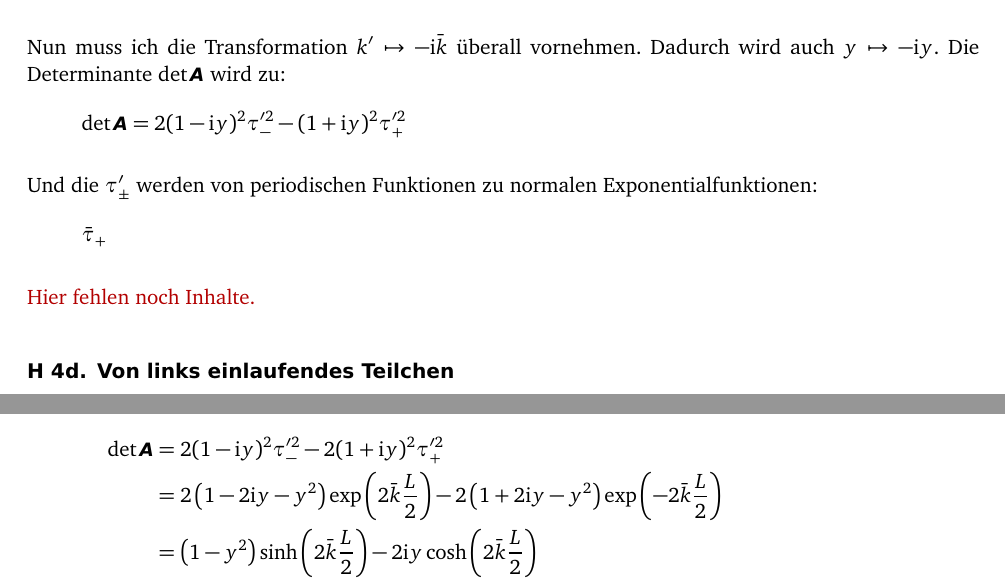
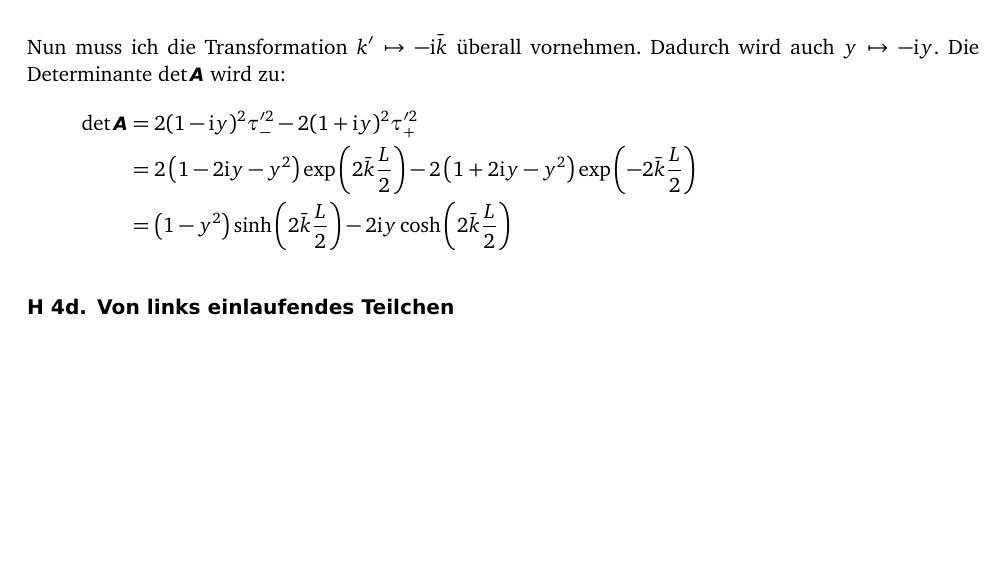
Before and after one commit to martin-ueding/physik421-Zettel, a LaTeX document (physik421-03-Martin.tex): two parts of pages 5 and 6 of 6 before the commit and part of page 5 of 6 after it, the two joined at a grey line, cut so that both start at the same text, the shorter picture padded with empty space. Compiled offline with pdfLaTeX; an older LaTeX class or package is replaced by its successor.

Commit message:
Zusammenhängender Fluss

```diff
--- a/physik421-03-Martin.tex
+++ b/physik421-03-Martin.tex
@@ -306,17 +306,12 @@ Ich glaube, Paul hat $\bar k$ und $k'$ genau anders herum.
 
 Nun muss ich die Transformation $k' \mapsto - \ii \bar k$ überall vornehmen.
 Dadurch wird auch $y \mapsto -\ii y$. Die Determinante $\detA$ wird zu:
-\[
-	\detA = 2(1-\ii y)^2 \tau_-^{\prime2} - (1+\ii y)^2 \tau_+^{\prime 2}
-\]
-
-Und die $\tau_\pm'$ werden von periodischen Funktionen zu normalen
-Exponentialfunktionen:
 \begin{align*}
-	\bar\tau_+
+	\detA
+	&= 2 (1-\ii y)^2 \tau_-^{\prime2} - 2(1+\ii y)^2 \tau_+^{\prime2} \\
+	&= 2 \del{1 - 2\ii y - y^2} \exp\del{2 \bar k \frac L2} - 2 \del{1 + 2\ii y - y^2} \exp\del{- 2 \bar k \frac L2} \\
+	&= \del{1-y^2} \sinh\del{2 \bar k \frac L2} - 2 \ii y \cosh\del{2 \bar k \frac L2}
 \end{align*}
-
-\fehlt
 
 \subsection{Von links einlaufendes Teilchen}
 
@@ -348,11 +343,6 @@ Der Transmissionskoeffizient:
 
 Und die transformierte Determinante $\del{\detA}^2$:
 \begin{align*}
-	\detA
-	&= 2 (1-\ii y)^2 \tau_-^{\prime2} - 2(1+\ii y)^2 \tau_+^{\prime2} \\
-	&= 2 \del{1 - 2\ii y - y^2} \exp\del{2 \bar k \frac L2} - 2 \del{1 + 2\ii y - y^2} \exp\del{- 2 \bar k \frac L2} \\
-	&= \del{1-y^2} \sinh\del{2 \bar k \frac L2} - 2 \ii y \cosh\del{2 \bar k \frac L2} \\
-	%
 	\del\detA^2
 	&= \del{1-y^2}^2 \sinh^2\del\ldots + 4 y^2 \cosh^2\del\ldots \\
 	&= \del{1-2y^2+y^4} \sinh^2\del\ldots + 4 y^2 \cosh^2\del\ldots \\
```
